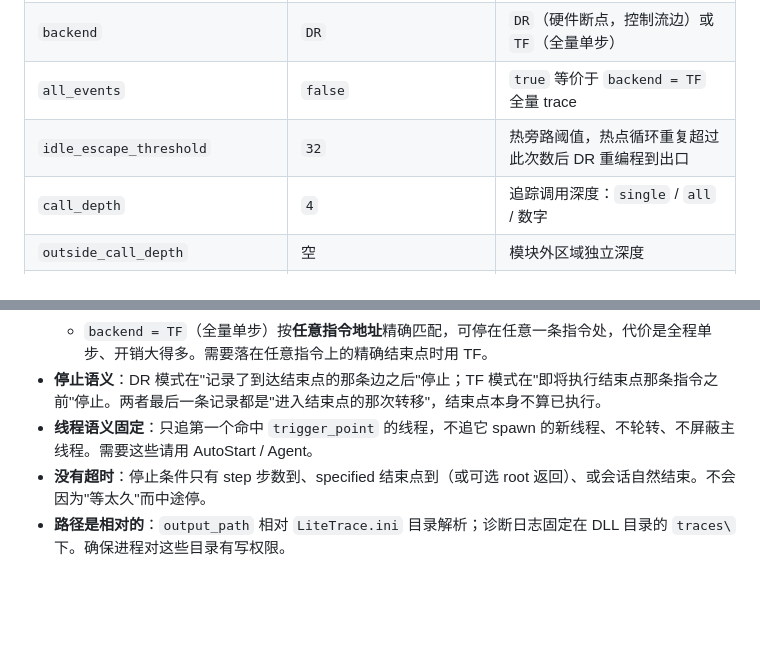
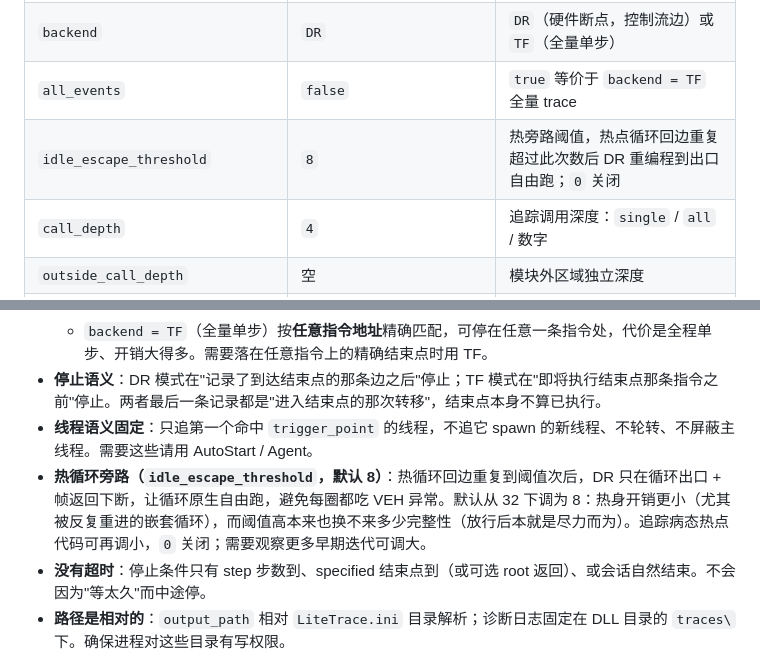
Before and after one commit to zushinzackery2-ship-it/VD-Trace, a Markdown page: release/LiteTrace/README.md, 2 parts joined by grey strips. GitHub-like rendering; blank space fills up the shorter version.

```diff
--- a/release/LiteTrace/README.md
+++ b/release/LiteTrace/README.md
@@ -130,7 +130,7 @@ exit_process_on_finish = false
 | `max_events` | `0` | 步数（**仅 step 模式**用）；specified 模式强制为 0 |
 | `backend` | `DR` | `DR`（硬件断点，控制流边）或 `TF`（全量单步） |
 | `all_events` | `false` | `true` 等价于 `backend = TF` 全量 trace |
-| `idle_escape_threshold` | `32` | 热旁路阈值，热点循环重复超过此次数后 DR 重编程到出口 |
+| `idle_escape_threshold` | `8` | 热旁路阈值，热点循环回边重复超过此次数后 DR 重编程到出口自由跑；`0` 关闭 |
 | `call_depth` | `4` | 追踪调用深度：`single` / `all` / 数字 |
 | `outside_call_depth` | 空 | 模块外区域独立深度 |
 | `outside_execution_mode` | `EDGE` | 模块外执行模式：`EDGE` / `TF` |
@@ -162,6 +162,7 @@ exit_process_on_finish = false
   - `backend = TF`（全量单步）按**任意指令地址**精确匹配，可停在任意一条指令处，代价是全程单步、开销大得多。需要落在任意指令上的精确结束点时用 TF。
 - **停止语义**：DR 模式在"记录了到达结束点的那条边之后"停止；TF 模式在"即将执行结束点那条指令之前"停止。两者最后一条记录都是"进入结束点的那次转移"，结束点本身不算已执行。
 - **线程语义固定**：只追第一个命中 `trigger_point` 的线程，不追它 spawn 的新线程、不轮转、不屏蔽主线程。需要这些请用 AutoStart / Agent。
+- **热循环旁路（`idle_escape_threshold`，默认 8）**：热循环回边重复到阈值次后，DR 只在循环出口 + 帧返回下断，让循环原生自由跑，避免每圈都吃 VEH 异常。默认从 32 下调为 8：热身开销更小（尤其被反复重进的嵌套循环），而阈值高本来也换不来多少完整性（放行后本就是尽力而为）。追踪病态热点代码可再调小，`0` 关闭；需要观察更多早期迭代可调大。
 - **没有超时**：停止条件只有 step 步数到、specified 结束点到（或可选 root 返回）、或会话自然结束。不会因为"等太久"而中途停。
 - **路径是相对的**：`output_path` 相对 `LiteTrace.ini` 目录解析；诊断日志固定在 DLL 目录的 `traces\` 下。确保进程对这些目录有写权限。
 - **注入时机**：要在目标执行到 `trigger_point` **之前**注入，否则会错过触发。
```
Also changed, not shown: README_CN.md (+1 -1 lines), Task-Status.md (+42 -0 lines).
